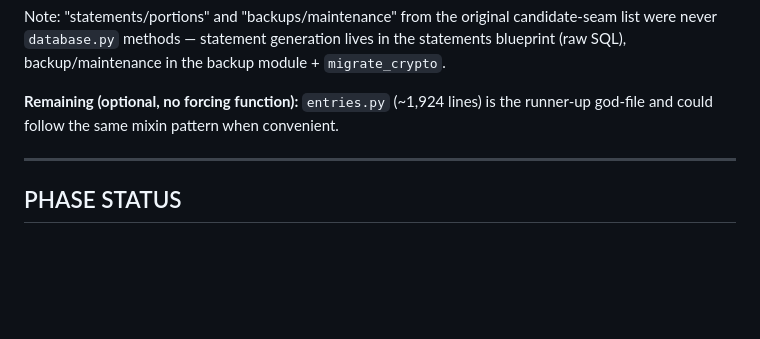
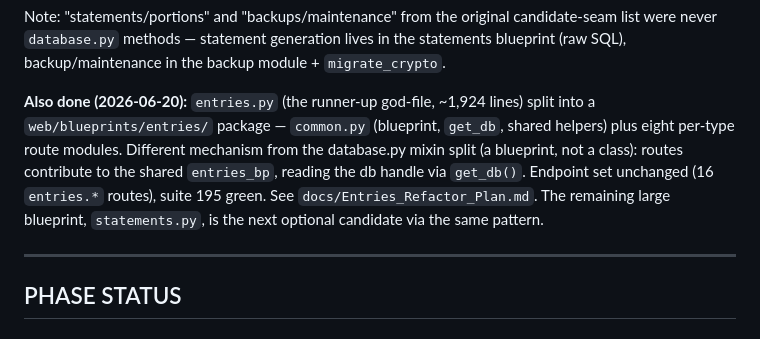
Before and after one commit to rsembera/edgecase, a Markdown page: docs/EdgeCase_Project_Status.md, the part around the change. GitHub-like rendering; blank space fills up the shorter version.

```diff
--- a/docs/EdgeCase_Project_Status.md
+++ b/docs/EdgeCase_Project_Status.md
@@ -173,8 +173,14 @@ Note: "statements/portions" and "backups/maintenance" from the original candidat
 list were never `database.py` methods — statement generation lives in the statements
 blueprint (raw SQL), backup/maintenance in the backup module + `migrate_crypto`.
 
-**Remaining (optional, no forcing function):** `entries.py` (~1,924 lines) is the
-runner-up god-file and could follow the same mixin pattern when convenient.
+**Also done (2026-06-20):** `entries.py` (the runner-up god-file, ~1,924 lines)
+split into a `web/blueprints/entries/` package — `common.py` (blueprint, `get_db`,
+shared helpers) plus eight per-type route modules. Different mechanism from the
+database.py mixin split (a blueprint, not a class): routes contribute to the shared
+`entries_bp`, reading the db handle via `get_db()`. Endpoint set unchanged (16
+`entries.*` routes), suite 195 green. See `docs/Entries_Refactor_Plan.md`. The
+remaining large blueprint, `statements.py`, is the next optional candidate via the
+same pattern.
 
 ---
 
```
Also changed, not shown: CHANGELOG.md (+3 -0 lines), docs/Entries_Refactor_Plan.md (+8 -1 lines).
